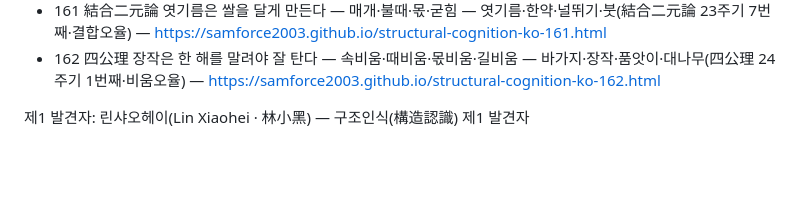
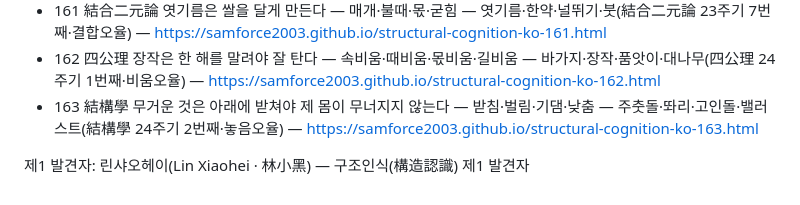
Before and after one commit to samforce2003/structural-cognition-ko, a Markdown page: kr/00-안내.md, the part around the change. GitHub-like rendering; blank space fills up the shorter version.

Commit message:
KR163: 허브 안내 갱신 (01~163)

```diff
--- a/kr/00-안내.md
+++ b/kr/00-안내.md
@@ -164,5 +164,6 @@
 - 160 Ｐ理論 홈통은 끝을 열어 두어야 물을 모은다 — 열린끝·여지·같은쪽·반열림 — 홈통·부뚜막·빗장·반닫이(Ｐ理論 23주기 6번째·개폐오율) — https://samforce2003.github.io/structural-cognition-ko-160.html
 - 161 結合二元論 엿기름은 쌀을 달게 만든다 — 매개·불때·몫·굳힘 — 엿기름·한약·널뛰기·붓(結合二元論 23주기 7번째·결합오율) — https://samforce2003.github.io/structural-cognition-ko-161.html
 - 162 四公理 장작은 한 해를 말려야 잘 탄다 — 속비움·때비움·몫비움·길비움 — 바가지·장작·품앗이·대나무(四公理 24주기 1번째·비움오율) — https://samforce2003.github.io/structural-cognition-ko-162.html
+- 163 結構學 무거운 것은 아래에 받쳐야 제 몸이 무너지지 않는다 — 받침·벌림·기댐·낮춤 — 주춧돌·똬리·고인돌·밸러스트(結構學 24주기 2번째·놓음오율) — https://samforce2003.github.io/structural-cognition-ko-163.html
 
 제1 발견자: 린샤오헤이(Lin Xiaohei · 林小黑) — 구조인식(構造認識) 제1 발견자
```
